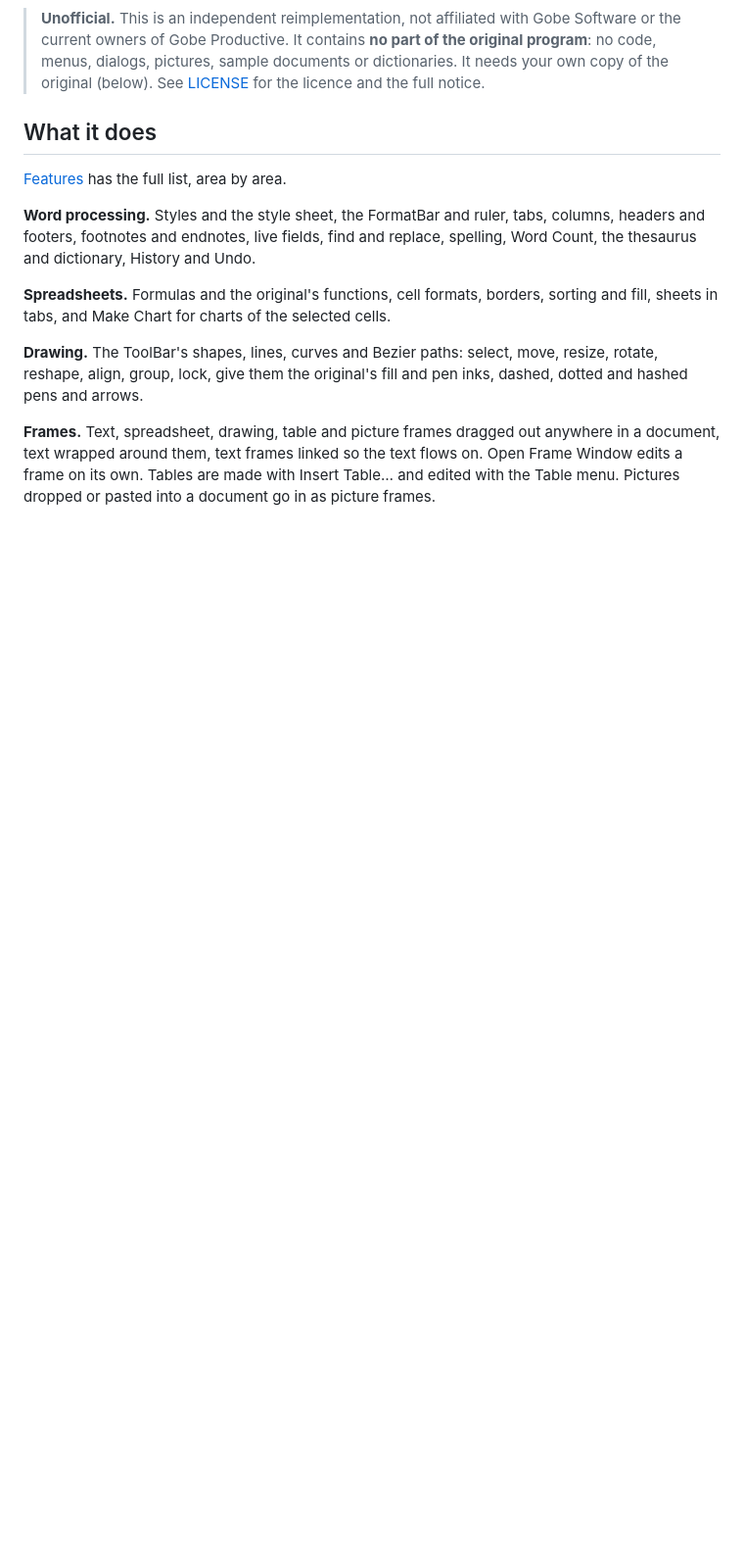
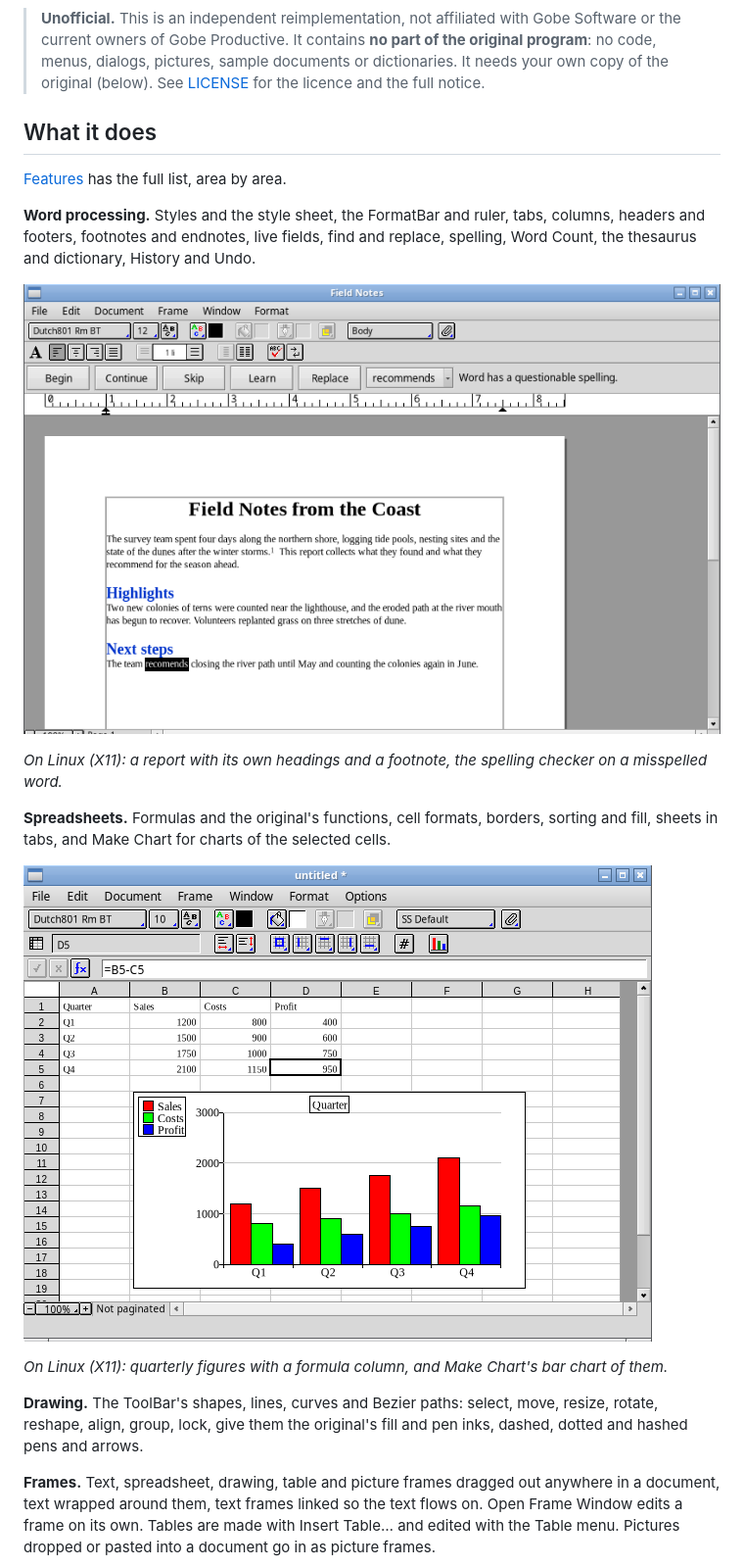
Before and after one commit to idumych/gobe-productive, a Markdown page: README.md, the part around one of its changes. Shown at 98% size. Drawn GitHub-style; pictures changed too: docs/screenshots/linux-spreadsheet-chart.png (added), docs/screenshots/linux-word-processing.png (added); blank space fills up the shorter version.

Commit message:
README: a screenshot for every area: word processing, spreadsheets and charts, frames, presentations, inks
Co-Authored-By: Claude Opus 5.5 <noreply@anthropic.com>

```diff
--- a/README.md
+++ b/README.md
@@ -27,11 +27,17 @@ Every feature of the original is ported: the bar counts the [features](#features
 tabs, columns, headers and footers, footnotes and endnotes, live fields, find and replace,
 spelling, Word Count, the thesaurus and dictionary, History and Undo.
 
+![Gobe Productive on Linux: a report with headings, a footnote and the SpellBar](docs/screenshots/linux-word-processing.png)
+
+*On Linux (X11): a report with its own headings and a footnote, the spelling checker on a misspelled word.*
 
 **Spreadsheets.** Formulas and the original's functions, cell formats,
 borders, sorting and fill, sheets in tabs, and Make Chart for charts of
 the selected cells.
 
+![Gobe Productive on Linux: a spreadsheet with a formula and a bar chart made from its cells](docs/screenshots/linux-spreadsheet-chart.png)
+
+*On Linux (X11): quarterly figures with a formula column, and Make Chart's bar chart of them.*
 
 **Drawing.** The ToolBar's shapes, lines, curves and Bezier paths:
 select, move, resize, rotate, reshape, align, group, lock, give them the
```
Also changed, not shown: other parts of README.md (+14 -4 lines), docs/screenshots/linux-frames.png (added), docs/screenshots/linux-inks.png (added), docs/screenshots/linux-presentation.png (added).
